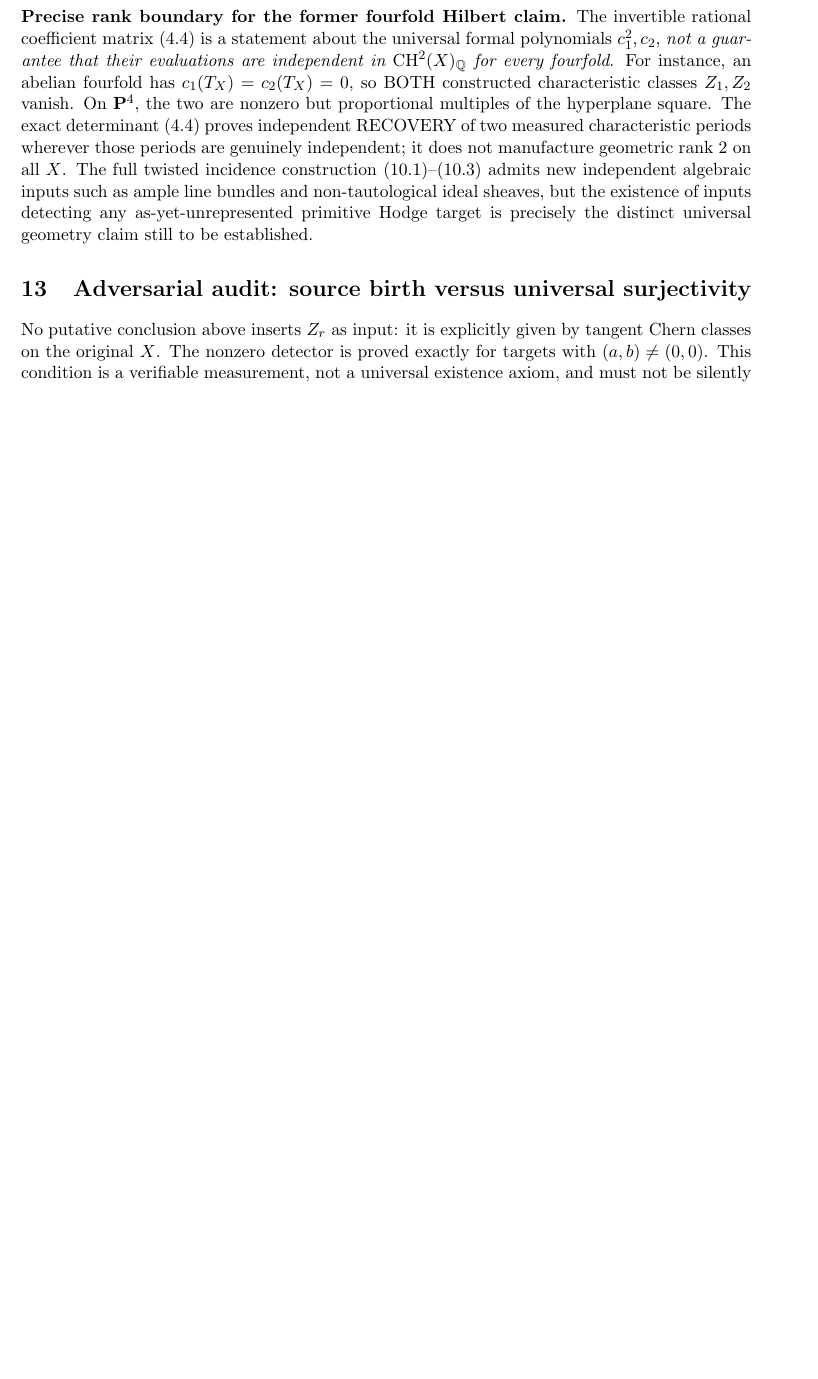
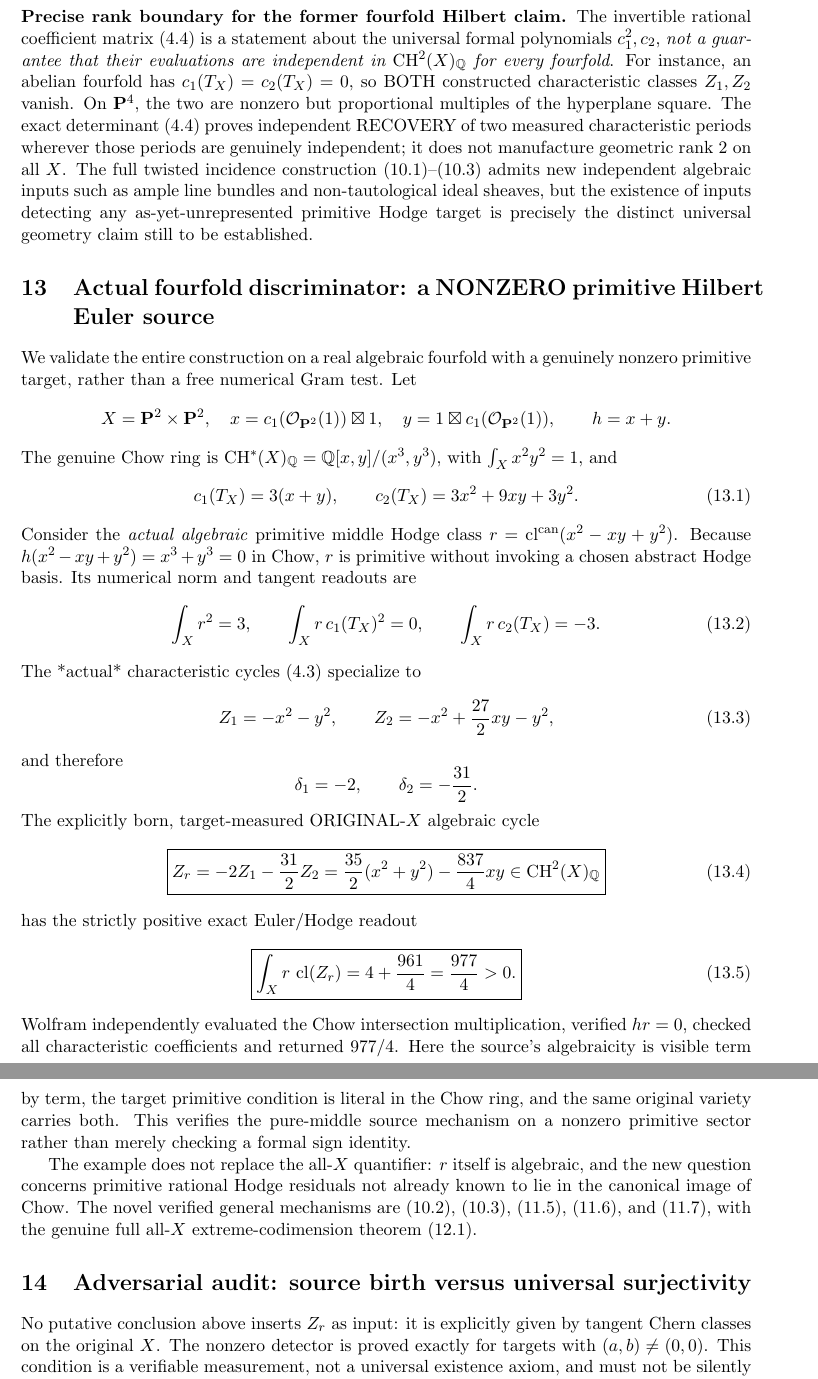
Before and after one commit to kyo-oo/HC-PROOF, a LaTeX paper (research/derivations/GST_arbitrary_X_Hilbert_incidence_primitive_Euler_source_2026-10-21.tex): part of page 13 of 14 before the commit and two parts of pages 13 and 14 of 15 after it, the two joined at a grey line, cut so that both start at the same text, the shorter picture padded with empty space. Compiled offline with pdfLaTeX.

Commit message:
math: verify nonzero primitive incidence Euler source on actual P2×P2 fourfold

```diff
--- a/research/derivations/GST_arbitrary_X_Hilbert_incidence_primitive_Euler_source_2026-10-21.tex
+++ b/research/derivations/GST_arbitrary_X_Hilbert_incidence_primitive_Euler_source_2026-10-21.tex
@@ -1087,6 +1087,82 @@ as-yet-unrepresented primitive Hodge target
 is precisely the distinct universal
 geometry claim still to be established.
 
+\section{Actual fourfold discriminator: a NONZERO primitive Hilbert Euler source}
+We validate the entire construction on a real algebraic fourfold
+with a genuinely nonzero primitive target, rather than a free
+numerical Gram test. Let
+\[
+ X=\mathbf P^2\times\mathbf P^2,\quad
+ x=c_1(\mathcal O_{\mathbf P^2}(1))\boxtimes1,\quad
+ y=1\boxtimes c_1(\mathcal O_{\mathbf P^2}(1)),
+ \qquad h=x+y.
+\]
+The genuine Chow ring is
+\(
+ \CH^*(X)_\Q=\Q[x,y]/(x^3,y^3)
+\),
+with \(\int_X x^2y^2=1\), and
+\[
+ c_1(T_X)=3(x+y),\qquad
+ c_2(T_X)=3x^2+9xy+3y^2.
+                                                               \tag{13.1}
+\]
+Consider the \emph{actual algebraic} primitive middle
+Hodge class
+\(
+ r=\cl^{\mathrm{can}}(x^2-xy+y^2)
+\).
+Because \(h(x^2-xy+y^2)=x^3+y^3=0\)
+in Chow, \(r\) is primitive without invoking a
+chosen abstract Hodge basis. Its numerical norm and
+tangent readouts are
+\[
+ \int_Xr^2=3,\qquad
+ \int_Xr\,c_1(T_X)^2=0,\qquad
+ \int_Xr\,c_2(T_X)=-3.                              \tag{13.2}
+\]
+The *actual* characteristic cycles (4.3) specialize to
+\[
+ Z_1=-x^2-y^2,\qquad
+ Z_2=-x^2+\frac{27}{2}xy-y^2,
+                                                               \tag{13.3}
+\]
+and therefore
+\[
+ \delta_1=-2,\qquad \delta_2=-\frac{31}{2}.
+\]
+The explicitly born, target-measured ORIGINAL-\(X\)
+algebraic cycle
+\[
+ \boxed{
+ Z_r=-2 Z_1-\frac{31}{2}Z_2
+    =\frac{35}{2}(x^2+y^2)-\frac{837}{4}xy
+       \in\CH^2(X)_\Q
+ }                                                      \tag{13.4}
+\]
+has the strictly positive exact Euler/Hodge readout
+\[
+ \boxed{\int_X r\,\cl(Z_r)
+             =4+\frac{961}{4}=\frac{977}{4}>0.}   \tag{13.5}
+\]
+Wolfram independently evaluated the Chow intersection
+multiplication, verified \(hr=0\), checked all
+characteristic coefficients and returned \(977/4\).
+Here the source's algebraicity is visible term by term,
+the target primitive condition is literal in the Chow ring,
+and the same original variety carries both.
+This verifies the pure-middle source mechanism on a
+nonzero primitive sector rather than merely checking
+a formal sign identity.
+
+The example does not replace the all-\(X\) quantifier:
+\(r\) itself is algebraic, and the new question concerns
+primitive rational Hodge residuals not already known to lie
+in the canonical image of Chow.
+The novel verified general mechanisms are (10.2), (10.3),
+(11.5), (11.6), and (11.7), with the genuine full all-\(X\)
+extreme-codimension theorem (12.1).
+
 \section{Adversarial audit: source birth versus universal surjectivity}
 No putative conclusion above inserts \(Z_r\) as input: it is
 explicitly given by tangent Chern classes on the original \(X\).
```
